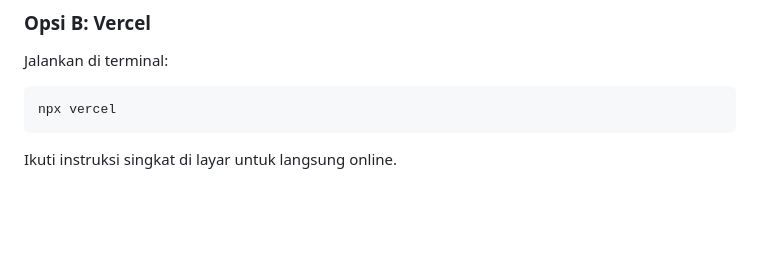
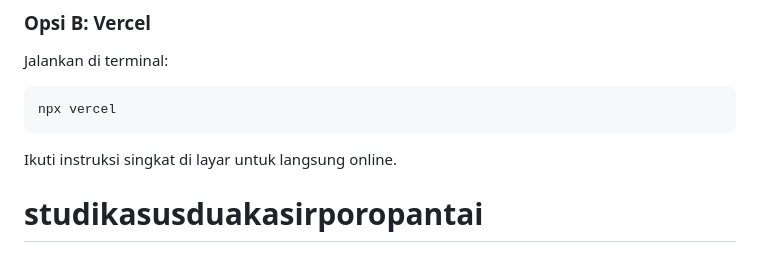
Before and after one commit to daffatradejournal-cmyk/kasirpintartbh, a Markdown page: README.md, the part around the change. GitHub-like rendering; blank space fills up the shorter version.

Commit message:
first commit: inhilpos kasir pintar full web pos

````diff
--- a/README.md
+++ b/README.md
@@ -75,3 +75,5 @@ Jalankan di terminal:
 npx vercel
 ```
 Ikuti instruksi singkat di layar untuk langsung online.
+
+# studikasusduakasirporopantai
````
